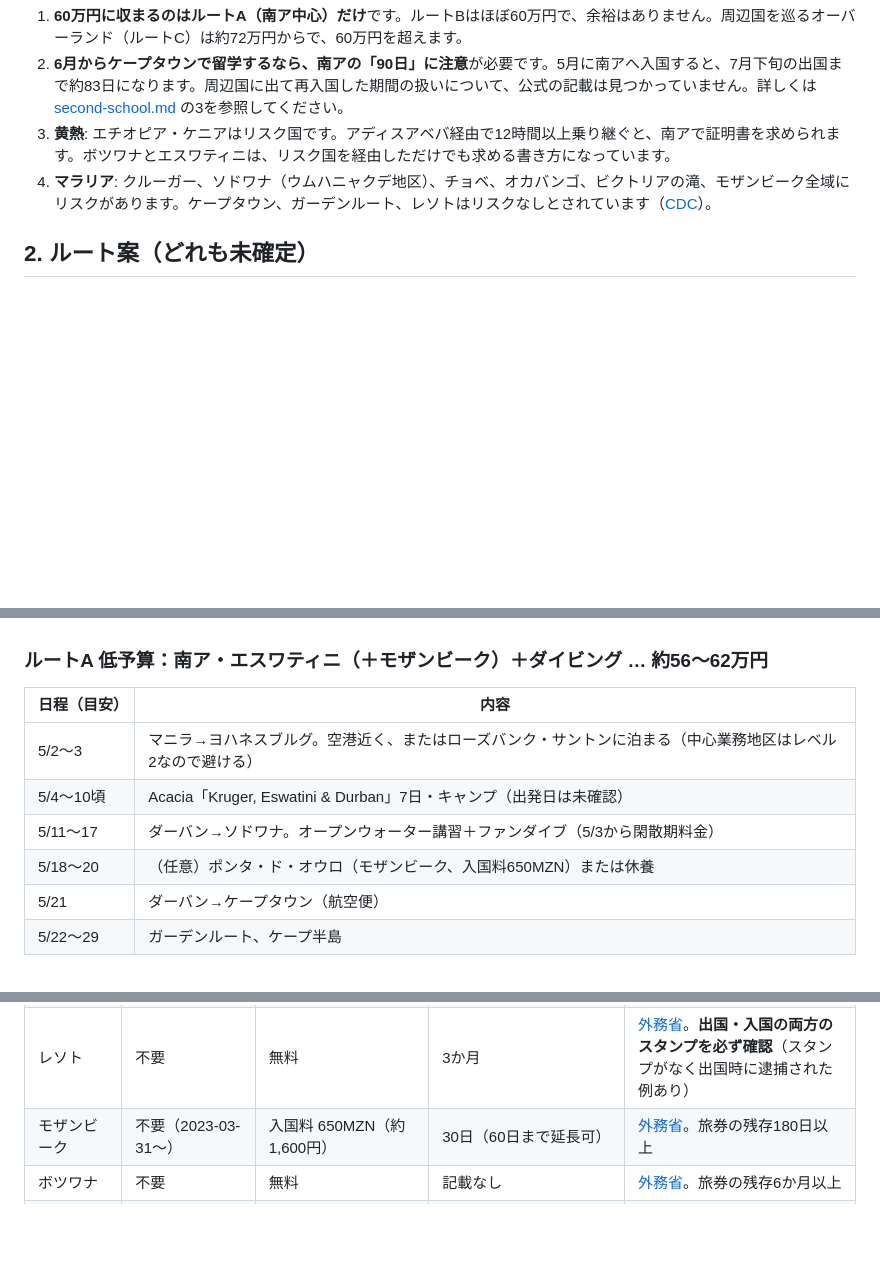
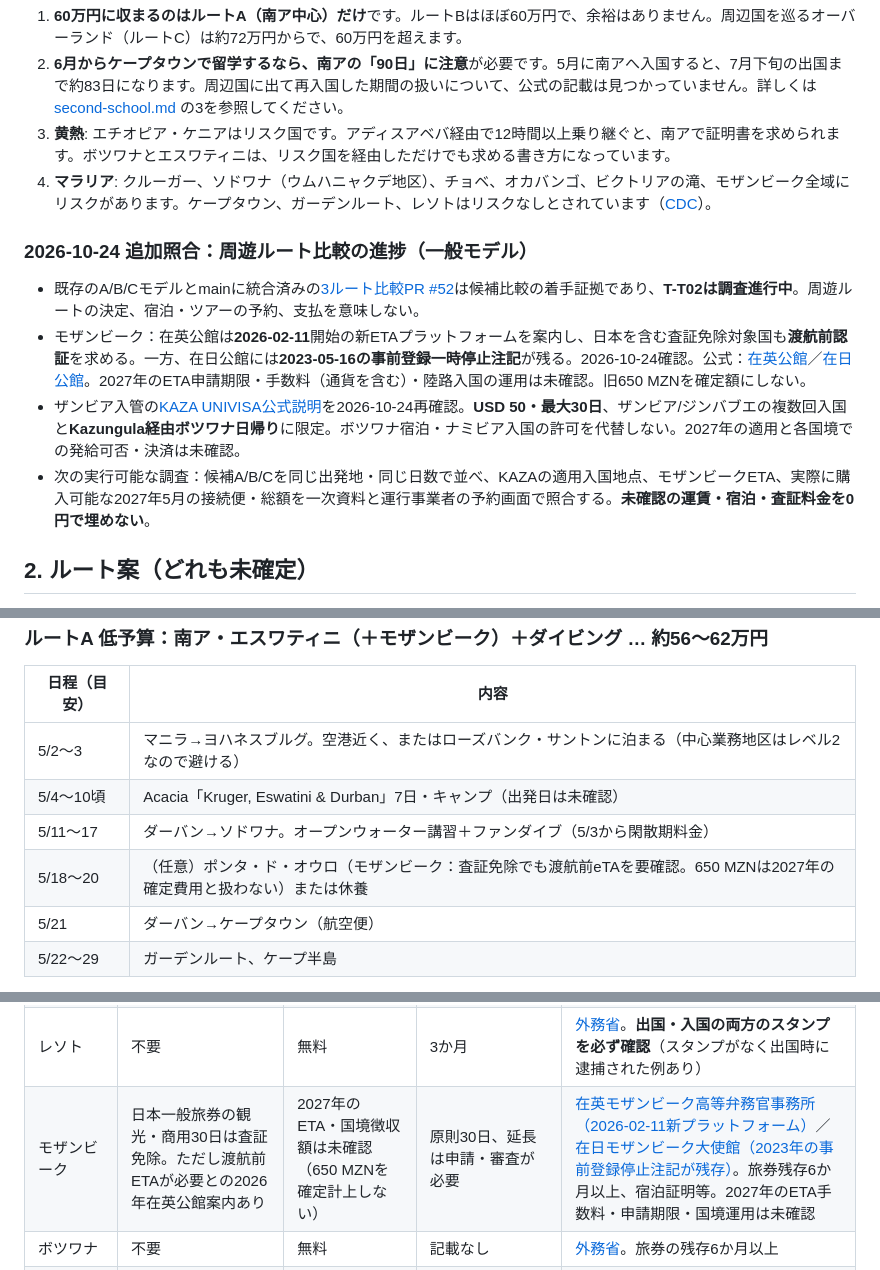
Before and after one commit to Rikkyhub/studying-abroad, a Markdown page: research/africa-trip.md, 3 parts joined by grey strips. Rendered like a GitHub page; blank space fills up the shorter version.

Commit message:
docs: clarify Mozambique ETA and KAZA limits in Africa route research

```diff
--- a/research/africa-trip.md
+++ b/research/africa-trip.md
@@ -13,6 +13,13 @@
 3. **黄熱**: エチオピア・ケニアはリスク国です。アディスアベバ経由で12時間以上乗り継ぐと、南アで証明書を求められます。ボツワナとエスワティニは、リスク国を経由しただけでも求める書き方になっています。
 4. **マラリア**: クルーガー、ソドワナ（ウムハニャクデ地区）、チョベ、オカバンゴ、ビクトリアの滝、モザンビーク全域にリスクがあります。ケープタウン、ガーデンルート、レソトはリスクなしとされています（[CDC](https://wwwnc.cdc.gov/travel/destinations/traveler/none/south-africa)）。
 
+### 2026-10-24 追加照合：周遊ルート比較の進捗（一般モデル）
+
+- 既存のA/B/Cモデルとmainに統合済みの[3ルート比較PR #52](https://github.com/Rikkyhub/studying-abroad/pull/52)は候補比較の着手証拠であり、**T-T02は調査進行中**。周遊ルートの決定、宿泊・ツアーの予約、支払を意味しない。
+- モザンビーク：在英公館は**2026-02-11**開始の新ETAプラットフォームを案内し、日本を含む査証免除対象国も**渡航前認証**を求める。一方、在日公館には**2023-05-16の事前登録一時停止注記**が残る。2026-10-24確認。公式：[在英公館](https://www.mozambiquehighcommission.org.uk/visa-section.html)／[在日公館](https://embamoc.jp/news/visa-waiver-program)。2027年のETA申請期限・手数料（通貨を含む）・陸路入国の運用は未確認。旧650 MZNを確定額にしない。
+- ザンビア入管の[KAZA UNIVISA公式説明](https://www.zambiaimmigration.gov.zm/kaza-univisa/)を2026-10-24再確認。**USD 50・最大30日**、ザンビア/ジンバブエの複数回入国と**Kazungula経由ボツワナ日帰り**に限定。ボツワナ宿泊・ナミビア入国の許可を代替しない。2027年の適用と各国境での発給可否・決済は未確認。
+- 次の実行可能な調査：候補A/B/Cを同じ出発地・同じ日数で並べ、KAZAの適用入国地点、モザンビークETA、実際に購入可能な2027年5月の接続便・総額を一次資料と運行事業者の予約画面で照合する。**未確認の運賃・宿泊・査証料金を0円で埋めない**。
+
 ## 2. ルート案（どれも未確定）
 
 各行の印は、**[S]＝出典のある金額**、**[E]＝推定**です。為替は 1USD＝158円、1ZAR＝9.6円 で換算しています。費用は 各地域ページの「費用の見積」（[バギオ](../areas/baguio.md)・[アフリカ周遊](../areas/africa.md)・[ケープタウン](../areas/capetown.md)） にまとめています。
@@ -24,7 +31,7 @@
 | 5/2〜3 | マニラ→ヨハネスブルグ。空港近く、またはローズバンク・サントンに泊まる（中心業務地区はレベル2なので避ける） |
 | 5/4〜10頃 | Acacia「Kruger, Eswatini & Durban」7日・キャンプ（出発日は未確認） |
 | 5/11〜17 | ダーバン→ソドワナ。オープンウォーター講習＋ファンダイブ（5/3から閑散期料金） |
-| 5/18〜20 | （任意）ポンタ・ド・オウロ（モザンビーク、入国料650MZN）または休養 |
+| 5/18〜20 | （任意）ポンタ・ド・オウロ（モザンビーク：査証免除でも渡航前eTAを要確認。650 MZNは2027年の確定費用と扱わない）または休養 |
 | 5/21 | ダーバン→ケープタウン（航空便） |
 | 5/22〜29 | ガーデンルート、ケープ半島 |
 
@@ -70,7 +77,7 @@
 | 南アフリカ | 不要 | 無料 | 90日 | [DHA](https://www.dha.gov.za/index.php/immigration-services/exempt-countries)、[外務省](https://www.anzen.mofa.go.jp/info/pcsafetymeasure_122.html) |
 | エスワティニ | 不要 | 無料（陸路では道路税あり、額は未確認） | 30日 | [外務省](https://www.anzen.mofa.go.jp/info/pcsafetymeasure_281.html) |
 | レソト | 不要 | 無料 | 3か月 | [外務省](https://www.anzen.mofa.go.jp/info/pcsafetymeasure_130.html)。**出国・入国の両方のスタンプを必ず確認**（スタンプがなく出国時に逮捕された例あり） |
-| モザンビーク | 不要（2023-03-31〜） | 入国料 650MZN（約1,600円） | 30日（60日まで延長可） | [外務省](https://www.anzen.mofa.go.jp/info/pcsafetymeasure_123.html)。旅券の残存180日以上 |
+| モザンビーク | 日本一般旅券の観光・商用30日は査証免除。ただし渡航前ETAが必要との2026年在英公館案内あり | 2027年のETA・国境徴収額は未確認（650 MZNを確定計上しない） | 原則30日、延長は申請・審査が必要 | [在英モザンビーク高等弁務官事務所（2026-02-11新プラットフォーム）](https://www.mozambiquehighcommission.org.uk/visa-section.html)／[在日モザンビーク大使館（2023年の事前登録停止注記が残存）](https://embamoc.jp/news/visa-waiver-program)。旅券残存6か月以上、宿泊証明等。2027年のETA手数料・申請期限・国境運用は未確認 |
 | ボツワナ | 不要 | 無料 | 記載なし | [外務省](https://www.anzen.mofa.go.jp/info/pcsafetymeasure_296.html)。旅券の残存6か月以上 |
 | ジンバブエ | 要（到着ビザ） | シングル USD 30／ダブル USD 45 | 記載なし | [外務省](https://www.anzen.mofa.go.jp/info/pcsafetymeasure_106.html)、[eVisa](https://www.evisa.gov.zw/) |
 | ザンビア | 不要（2022-11〜） | 無料 | 90日 | [ザンビア入国管理](https://www.zambiaimmigration.gov.zm/visa/) |
```
Also changed, not shown: other parts of research/africa-trip.md (+1 -1 lines).
